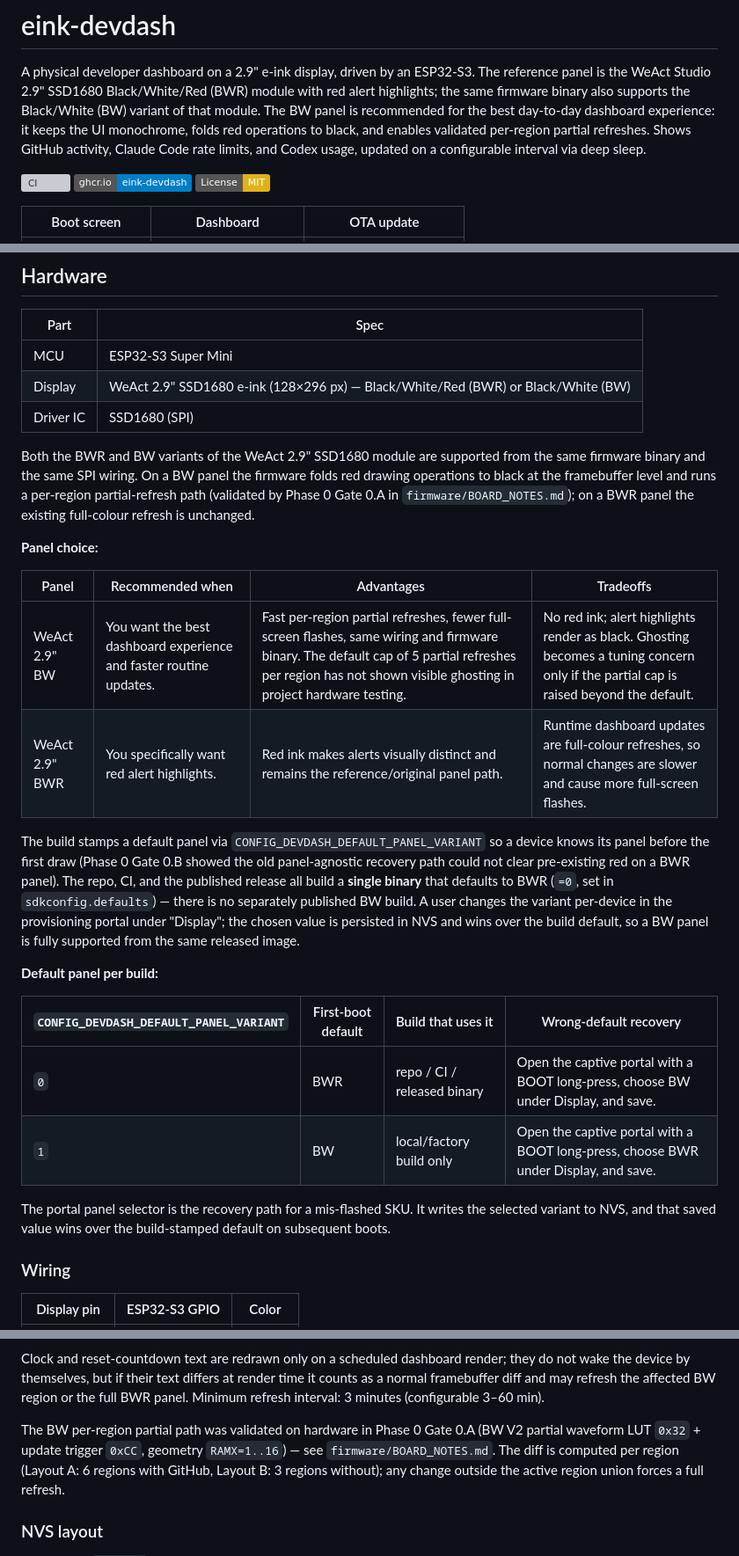
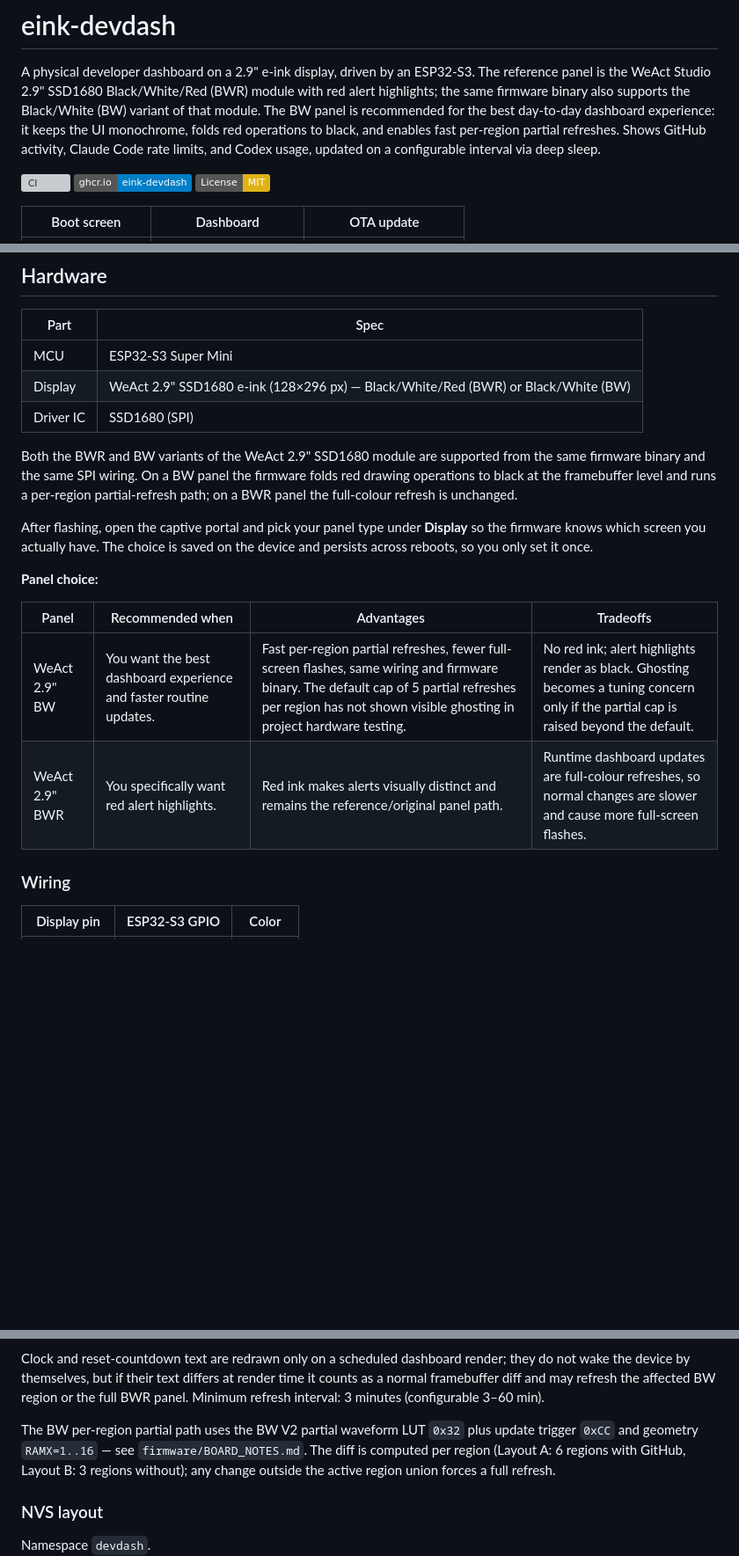
Before and after one commit to HarmEllis/eink-devdash, a Markdown page: README.md, 3 parts joined by grey strips. Shown at 88% size. Rendered like a GitHub page; badges without logos; blank space fills up the shorter version; grey boxes are pictures that could not be loaded.

Commit message:
docs: drop build-variant section, clarify panel selection in portal
Remove the README explanation of the two build defaults
(CONFIG_DEVDASH_DEFAULT_PANEL_VARIANT, "single binary defaults to BWR",
and the per-build default table) and the internal Phase/Gate references.
Instead state plainly that the panel is chosen in the captive portal
under Display and persisted on the device, and add a Display row to the
provisioning form table.

Co-Authored-By: Claude Opus 4.8 <noreply@anthropic.com>

```diff
--- a/README.md
+++ b/README.md
@@ -6,7 +6,7 @@ Black/White/Red (BWR) module with red alert highlights; the same
 firmware binary also supports the Black/White (BW) variant of that module.
 The BW panel is recommended for the best day-to-day dashboard experience:
 it keeps the UI monochrome, folds red operations to black, and enables
-validated per-region partial refreshes. Shows GitHub activity, Claude Code
+fast per-region partial refreshes. Shows GitHub activity, Claude Code
 rate limits, and Codex usage, updated on a configurable interval via deep
 sleep.
 
@@ -50,9 +50,12 @@ errors.
 Both the BWR and BW variants of the WeAct 2.9" SSD1680 module are supported
 from the same firmware binary and the same SPI wiring. On a BW panel the
 firmware folds red drawing operations to black at the framebuffer level and
-runs a per-region partial-refresh path (validated by Phase 0 Gate 0.A in
-`firmware/BOARD_NOTES.md`); on a BWR panel the existing full-colour refresh is
-unchanged.
+runs a per-region partial-refresh path; on a BWR panel the full-colour refresh
+is unchanged.
+
+After flashing, open the captive portal and pick your panel type under
+**Display** so the firmware knows which screen you actually have. The choice is
+saved on the device and persists across reboots, so you only set it once.
 
 **Panel choice:**
 
@@ -60,26 +63,6 @@ unchanged.
 |-------|------------------|------------|-----------|
 | WeAct 2.9" BW | You want the best dashboard experience and faster routine updates. | Fast per-region partial refreshes, fewer full-screen flashes, same wiring and firmware binary. The default cap of 5 partial refreshes per region has not shown visible ghosting in project hardware testing. | No red ink; alert highlights render as black. Ghosting becomes a tuning concern only if the partial cap is raised beyond the default. |
 | WeAct 2.9" BWR | You specifically want red alert highlights. | Red ink makes alerts visually distinct and remains the reference/original panel path. | Runtime dashboard updates are full-colour refreshes, so normal changes are slower and cause more full-screen flashes. |
-
-The build stamps a default panel via `CONFIG_DEVDASH_DEFAULT_PANEL_VARIANT` so a
-device knows its panel before the first draw (Phase 0 Gate 0.B showed the old
-panel-agnostic recovery path could not clear pre-existing red on a BWR panel).
-The repo, CI, and the published release all build a **single binary** that
-defaults to BWR (`=0`, set in `sdkconfig.defaults`) — there is no separately
-published BW build. A user changes the variant per-device in the provisioning
-portal under "Display"; the chosen value is persisted in NVS and wins over the
-build default, so a BW panel is fully supported from the same released image.
-
-**Default panel per build:**
-
-| `CONFIG_DEVDASH_DEFAULT_PANEL_VARIANT` | First-boot default | Build that uses it          | Wrong-default recovery |
-|----------------------------------------|--------------------|-----------------------------|------------------------|
-| `0`                                    | BWR                | repo / CI / released binary | Open the captive portal with a BOOT long-press, choose BW under Display, and save. |
-| `1`                                    | BW                 | local/factory build only    | Open the captive portal with a BOOT long-press, choose BWR under Display, and save. |
-
-The portal panel selector is the recovery path for a mis-flashed SKU. It writes
-the selected variant to NVS, and that saved value wins over the build-stamped
-default on subsequent boots.
 
 ### Wiring
 
@@ -673,9 +657,9 @@ render time it counts as a normal framebuffer diff and may refresh the affected
 BW region or the full BWR panel. Minimum refresh interval: 3 minutes
 (configurable 3–60 min).
 
-The BW per-region partial path was validated on hardware in Phase 0 Gate 0.A
-(BW V2 partial waveform LUT `0x32` + update trigger `0xCC`, geometry
-`RAMX=1..16`) — see `firmware/BOARD_NOTES.md`. The diff is computed per region
+The BW per-region partial path uses the BW V2 partial waveform LUT `0x32` plus
+update trigger `0xCC` and geometry `RAMX=1..16` — see `firmware/BOARD_NOTES.md`.
+The diff is computed per region
 (Layout A: 6 regions with GitHub, Layout B: 3 regions without); any change
 outside the active region union forces a full refresh.
 
```
Also changed, not shown: other parts of README.md (+1 -0 lines).
